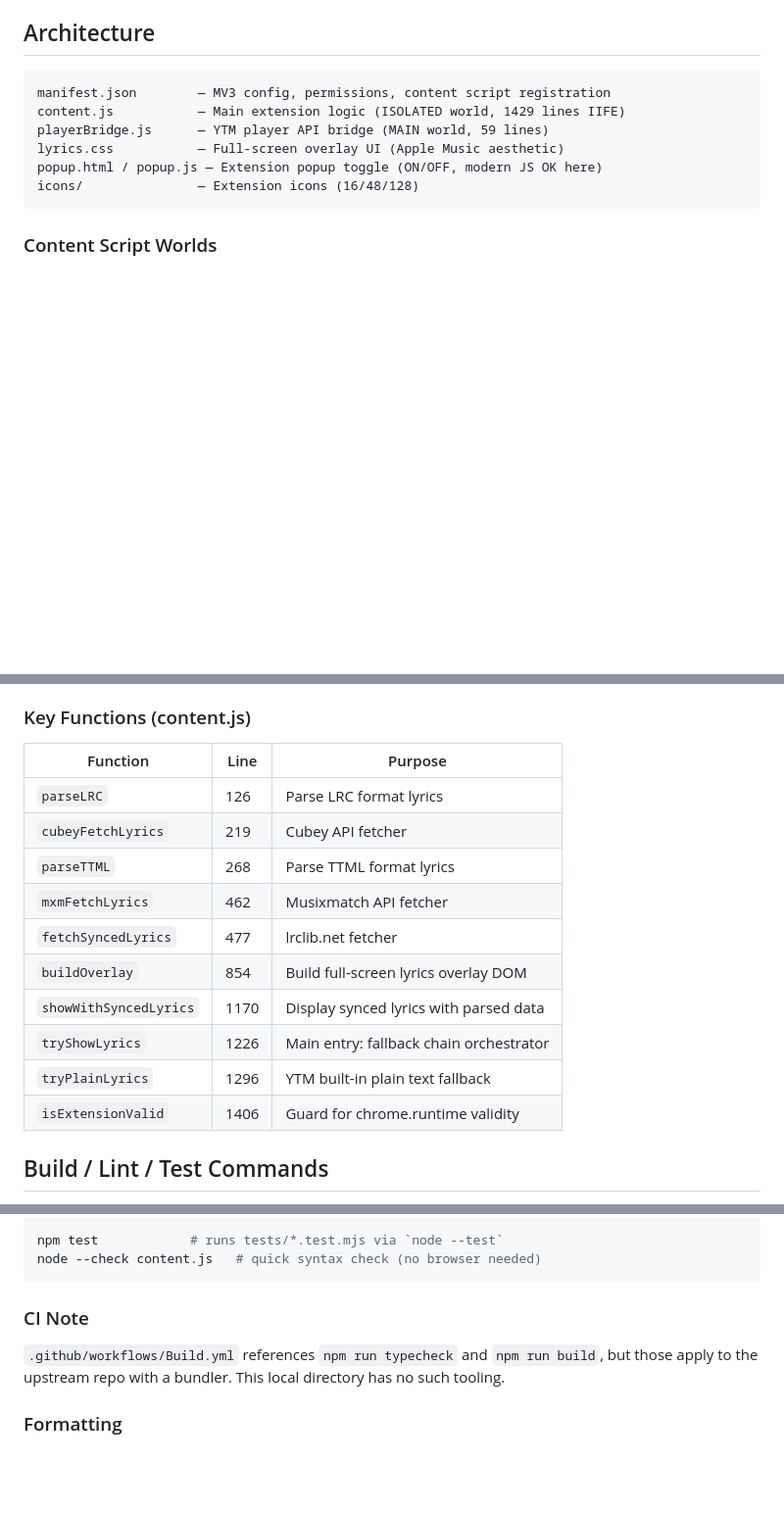
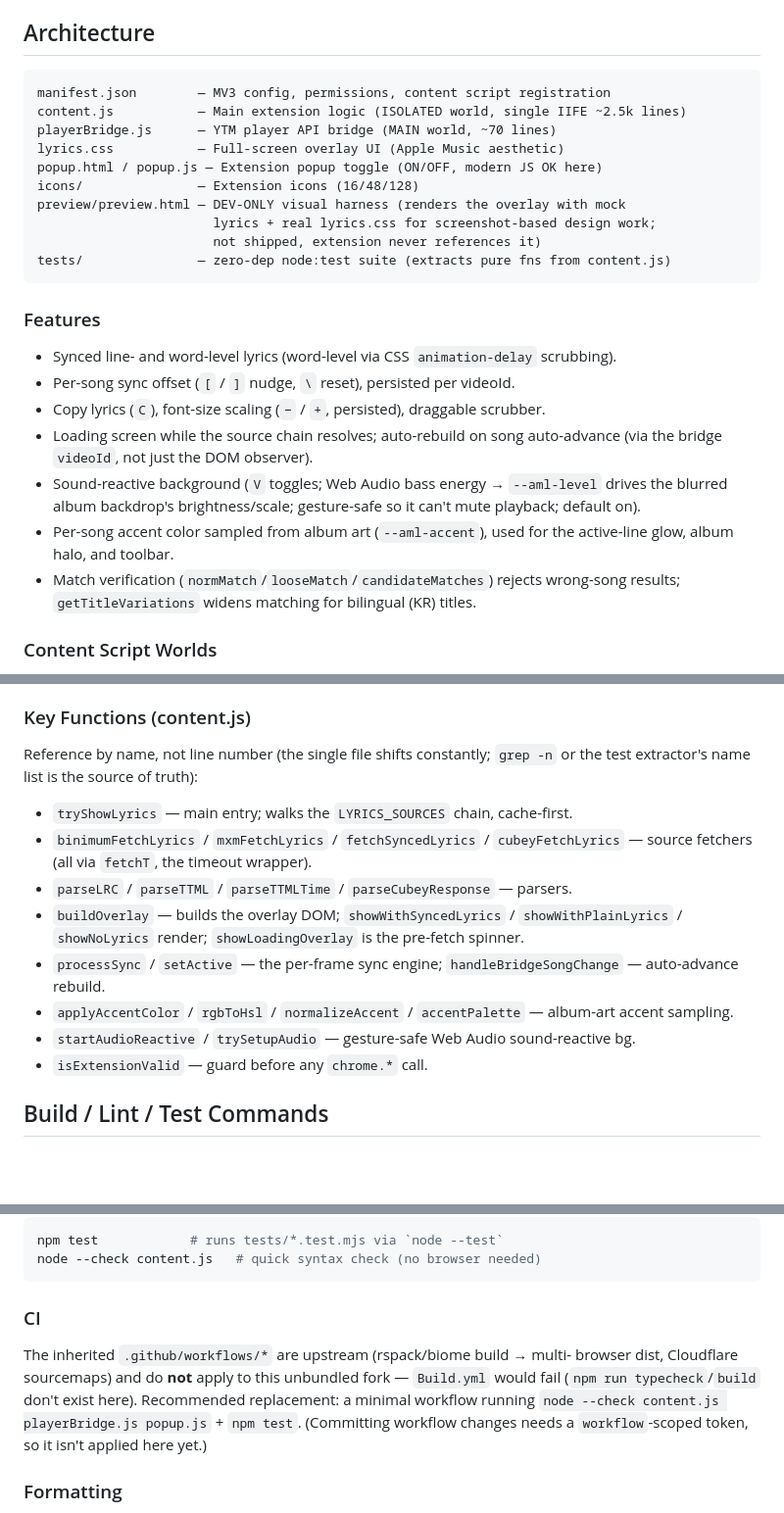
Before and after one commit to jhyoun2028/YT-Music-Lyrics-v3, a Markdown page: AGENTS.md, 3 parts joined by grey strips. Shown at 98% size. Rendered like a GitHub page; blank space fills up the shorter version.

Commit message:
docs(agents): refresh — features, preview harness, name-based fn map
Document sound-reactive bg, copy/font/scrubber, loading screen, accent sampling,
match verification, and the dev preview harness. Replace the drift-prone
line-number table with a name-based map. Note the upstream CI is inapplicable and
a minimal node --check + npm test workflow is recommended.

````diff
--- a/AGENTS.md
+++ b/AGENTS.md
@@ -9,12 +9,30 @@ Raw vanilla JS — no TypeScript, no bundler, no framework. Load via `chrome://e
 
 ```
 manifest.json        — MV3 config, permissions, content script registration
-content.js           — Main extension logic (ISOLATED world, 1429 lines IIFE)
-playerBridge.js      — YTM player API bridge (MAIN world, 59 lines)
+content.js           — Main extension logic (ISOLATED world, single IIFE ~2.5k lines)
+playerBridge.js      — YTM player API bridge (MAIN world, ~70 lines)
 lyrics.css           — Full-screen overlay UI (Apple Music aesthetic)
 popup.html / popup.js — Extension popup toggle (ON/OFF, modern JS OK here)
 icons/               — Extension icons (16/48/128)
+preview/preview.html — DEV-ONLY visual harness (renders the overlay with mock
+                       lyrics + real lyrics.css for screenshot-based design work;
+                       not shipped, extension never references it)
+tests/               — zero-dep node:test suite (extracts pure fns from content.js)
 ```
+
+### Features
+- Synced line- and word-level lyrics (word-level via CSS `animation-delay` scrubbing).
+- Per-song sync offset (`[` / `]` nudge, `\` reset), persisted per videoId.
+- Copy lyrics (`C`), font-size scaling (`−` / `+`, persisted), draggable scrubber.
+- Loading screen while the source chain resolves; auto-rebuild on song auto-advance
+  (via the bridge `videoId`, not just the DOM observer).
+- Sound-reactive background (`V` toggles; Web Audio bass energy → `--aml-level`
+  drives the blurred album backdrop's brightness/scale; gesture-safe so it can't
+  mute playback; default on).
+- Per-song accent color sampled from album art (`--aml-accent`), used for the
+  active-line glow, album halo, and toolbar.
+- Match verification (`normMatch`/`looseMatch`/`candidateMatches`) rejects
+  wrong-song results; `getTitleVariations` widens matching for bilingual (KR) titles.
 
 ### Content Script Worlds
 - `content.js` runs in **ISOLATED** world — no direct access to page JS
@@ -39,18 +57,16 @@ returning to a song skips the network. Negative results are **not** cached
 currently wired into the chain.
 
 ### Key Functions (content.js)
-| Function | Line | Purpose |
-|---|---|---|
-| `parseLRC` | 126 | Parse LRC format lyrics |
-| `cubeyFetchLyrics` | 219 | Cubey API fetcher |
-| `parseTTML` | 268 | Parse TTML format lyrics |
-| `mxmFetchLyrics` | 462 | Musixmatch API fetcher |
-| `fetchSyncedLyrics` | 477 | lrclib.net fetcher |
-| `buildOverlay` | 854 | Build full-screen lyrics overlay DOM |
-| `showWithSyncedLyrics` | 1170 | Display synced lyrics with parsed data |
-| `tryShowLyrics` | 1226 | Main entry: fallback chain orchestrator |
-| `tryPlainLyrics` | 1296 | YTM built-in plain text fallback |
-| `isExtensionValid` | 1406 | Guard for chrome.runtime validity |
+Reference by name, not line number (the single file shifts constantly; `grep -n`
+or the test extractor's name list is the source of truth):
+- `tryShowLyrics` — main entry; walks the `LYRICS_SOURCES` chain, cache-first.
+- `binimumFetchLyrics` / `mxmFetchLyrics` / `fetchSyncedLyrics` / `cubeyFetchLyrics` — source fetchers (all via `fetchT`, the timeout wrapper).
+- `parseLRC` / `parseTTML` / `parseTTMLTime` / `parseCubeyResponse` — parsers.
+- `buildOverlay` — builds the overlay DOM; `showWithSyncedLyrics` / `showWithPlainLyrics` / `showNoLyrics` render; `showLoadingOverlay` is the pre-fetch spinner.
+- `processSync` / `setActive` — the per-frame sync engine; `handleBridgeSongChange` — auto-advance rebuild.
+- `applyAccentColor` / `rgbToHsl` / `normalizeAccent` / `accentPalette` — album-art accent sampling.
+- `startAudioReactive` / `trySetupAudio` — gesture-safe Web Audio sound-reactive bg.
+- `isExtensionValid` — guard before any `chrome.*` call.
 
 ## Build / Lint / Test Commands
 
@@ -67,8 +83,13 @@ npm test            # runs tests/*.test.mjs via `node --test`
 node --check content.js   # quick syntax check (no browser needed)
 ```
 
-### CI Note
-`.github/workflows/Build.yml` references `npm run typecheck` and `npm run build`, but those apply to the upstream repo with a bundler. This local directory has no such tooling.
+### CI
+The inherited `.github/workflows/*` are upstream (rspack/biome build → multi-
+browser dist, Cloudflare sourcemaps) and do **not** apply to this unbundled fork —
+`Build.yml` would fail (`npm run typecheck`/`build` don't exist here). Recommended
+replacement: a minimal workflow running `node --check content.js playerBridge.js
+popup.js` + `npm test`. (Committing workflow changes needs a `workflow`-scoped
+token, so it isn't applied here yet.)
 
 ### Formatting
 - **Biome** is the default formatter (`.vscode/settings.json`)
````
Also changed, not shown: other parts of AGENTS.md (+5 -3 lines).
